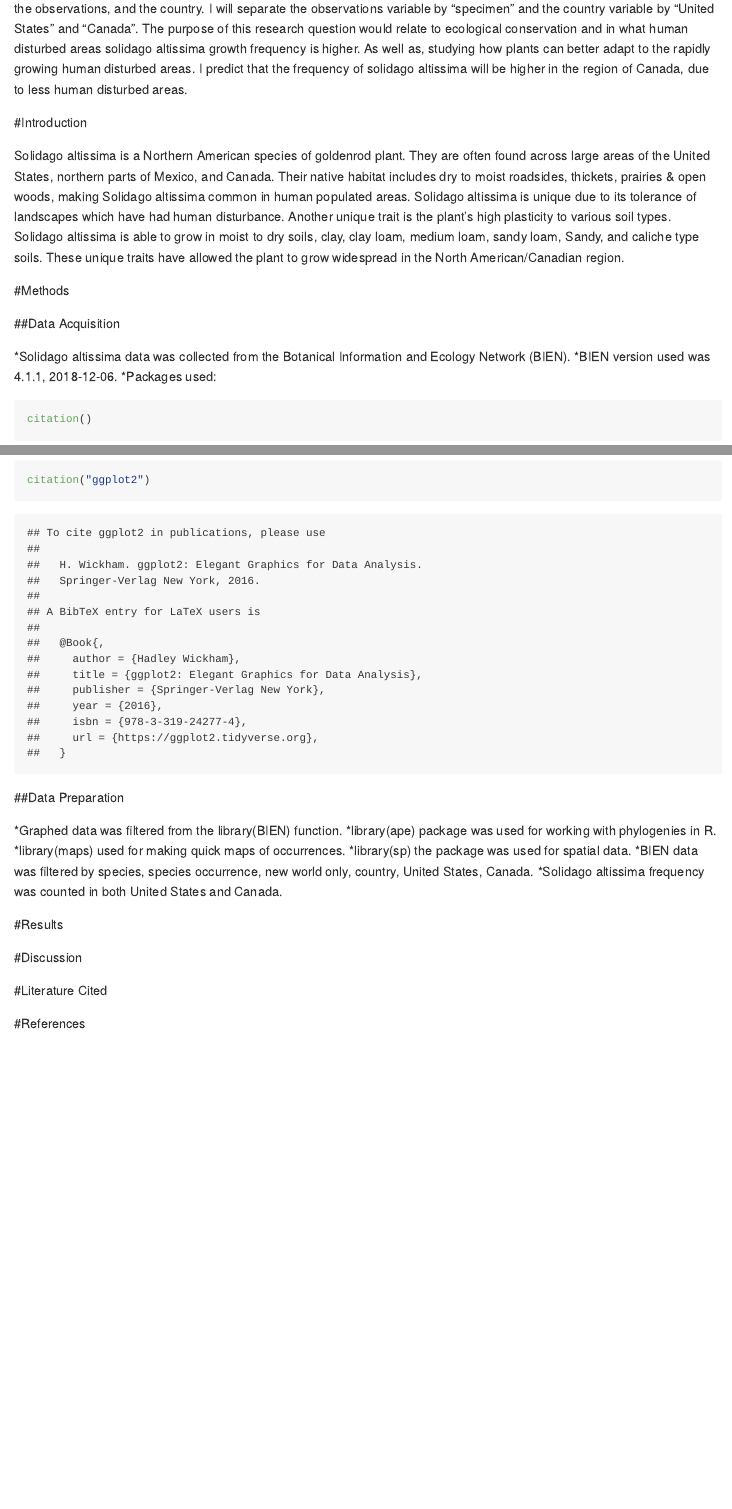
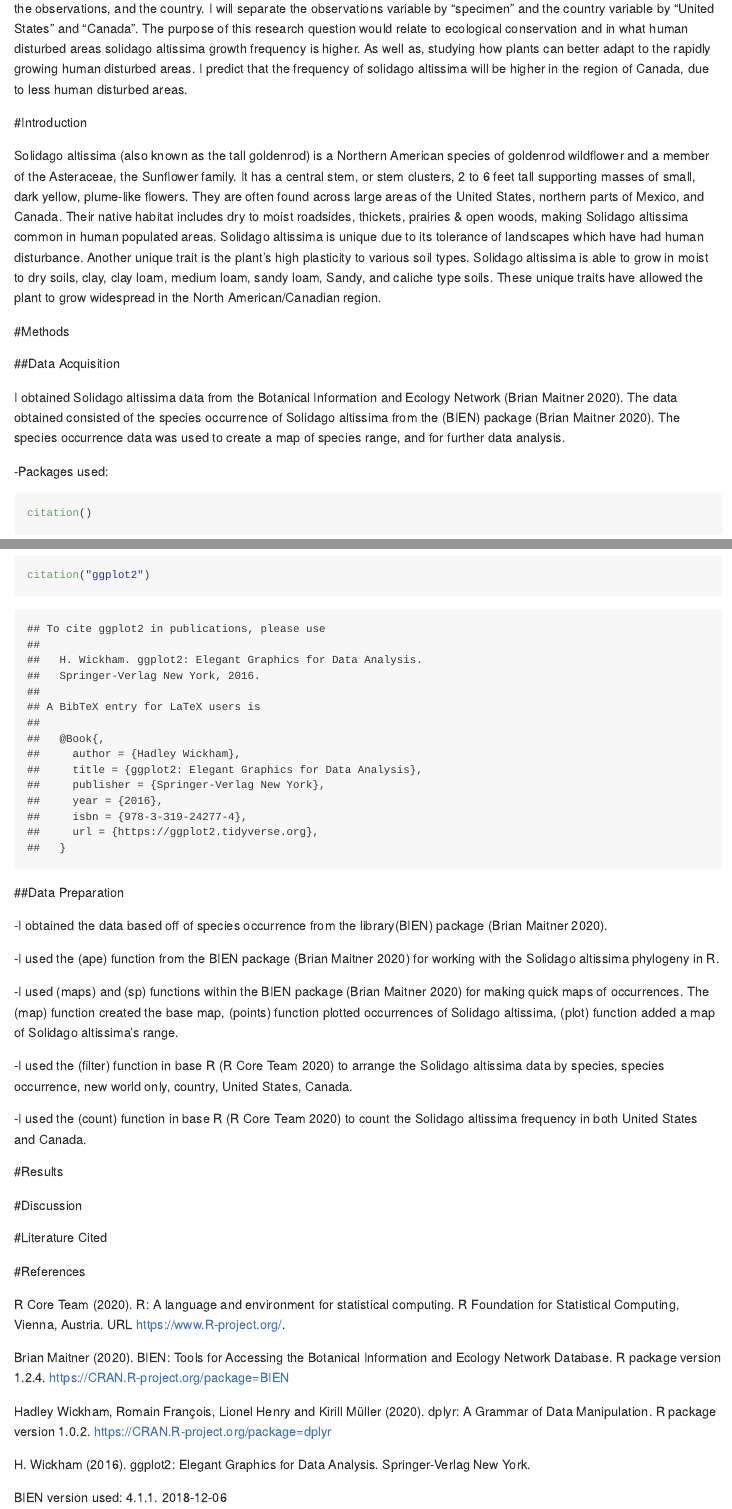
Before and after one commit to BIOL275-MSUM/eda-tdedvall, an R Markdown document (README.Rmd): the page in a window 1100 px wide, from 420 px down, and a second part further down, joined at a grey line. Rendered offline with R 4.5, knitr and Pandoc, with nearby package versions; some code elsewhere in the file could not run offline.

Commit message:
2nd Update

````diff
--- a/README.Rmd
+++ b/README.Rmd
@@ -15,18 +15,17 @@ Solidago altissima is a Northern American species of goldenrod plant. They are o
 
 #Introduction
 
-Solidago altissima is a Northern American species of goldenrod plant. They are often found across large areas of the United States, northern parts of Mexico, and Canada. Their native habitat includes dry to moist roadsides, thickets, prairies & open woods, making Solidago altissima common in human populated areas. Solidago altissima is unique due to its tolerance of landscapes which have had human disturbance. Another unique trait is the plant's high plasticity to various soil types. Solidago altissima is able to grow in moist to dry soils, clay, clay loam, medium loam, sandy loam, Sandy, and caliche type soils. These unique traits have allowed the plant to grow widespread in the North American/Canadian region.
+Solidago altissima (also known as the tall goldenrod) is a Northern American species of goldenrod wildflower and a member of the Asteraceae, the Sunflower family. It has a central stem, or stem clusters, 2 to 6 feet tall supporting masses of small, dark yellow, plume-like flowers. They are often found across large areas of the United States, northern parts of Mexico, and Canada. Their native habitat includes dry to moist roadsides, thickets, prairies & open woods, making Solidago altissima common in human populated areas. Solidago altissima is unique due to its tolerance of landscapes which have had human disturbance. Another unique trait is the plant's high plasticity to various soil types. Solidago altissima is able to grow in moist to dry soils, clay, clay loam, medium loam, sandy loam, Sandy, and caliche type soils. These unique traits have allowed the plant to grow widespread in the North American/Canadian region.
 
 
 #Methods
 
 
-
 ##Data Acquisition
 
-*Solidago altissima data was collected from the Botanical Information and Ecology Network (BIEN).
-*BIEN version used was 4.1.1, 2018-12-06.
-*Packages used:
+I obtained Solidago altissima data from the Botanical Information and Ecology Network (Brian Maitner 2020). The data obtained consisted of the species occurrence of Solidago altissima from the (BIEN) package (Brian Maitner 2020). The species occurrence data was used to create a map of species range, and for further data analysis.
+
+-Packages used:
 
 ```{r}
 
@@ -41,12 +40,15 @@ citation("ggplot2")
 
 ##Data Preparation
 
-*Graphed data was filtered from the library(BIEN) function.
-*library(ape) package was used for working with phylogenies in R.
-*library(maps) used for making quick maps of occurrences.
-*library(sp) the package was used for spatial data.
-*BIEN data was filtered by species, species occurrence, new world only, country, United States, Canada.
-*Solidago altissima frequency was counted in both United States and Canada.
+-I obtained the data based off of species occurrence from the library(BIEN) package (Brian Maitner 2020).
+
+-I used the (ape) function from the BIEN package (Brian Maitner 2020) for working with the Solidago altissima phylogeny in R.
+
+-I used (maps) and (sp) functions within the BIEN package (Brian Maitner 2020) for making quick maps of occurrences. The (map) function created the base map, (points) function plotted occurrences of Solidago altissima, (plot) function added a map of Solidago altissima's range.
+
+-I used the (filter) function in base R (R Core Team 2020) to arrange the Solidago altissima data by species, species occurrence, new world only, country, United States, Canada.
+
+-I used the (count) function in base R (R Core Team 2020) to count the Solidago altissima frequency in both United States and Canada.
 
 
 
@@ -63,3 +65,16 @@ citation("ggplot2")
 
 
 #References
+
+R Core Team (2020). R: A language and environment for statistical computing. R Foundation for
+  Statistical Computing, Vienna, Austria. URL https://www.R-project.org/.
+
+Brian Maitner (2020). BIEN: Tools for Accessing the Botanical Information and Ecology Network
+  Database. R package version 1.2.4. https://CRAN.R-project.org/package=BIEN
+
+Hadley Wickham, Romain François, Lionel Henry and Kirill Müller (2020). dplyr: A Grammar of Data
+  Manipulation. R package version 1.0.2. https://CRAN.R-project.org/package=dplyr
+
+H. Wickham (2016). ggplot2: Elegant Graphics for Data Analysis. Springer-Verlag New York.
+
+BIEN version used: 4.1.1. 2018-12-06
````
Also changed, not shown: eda-tdedvall 1.R (+15 -0 lines), README.md (added).
